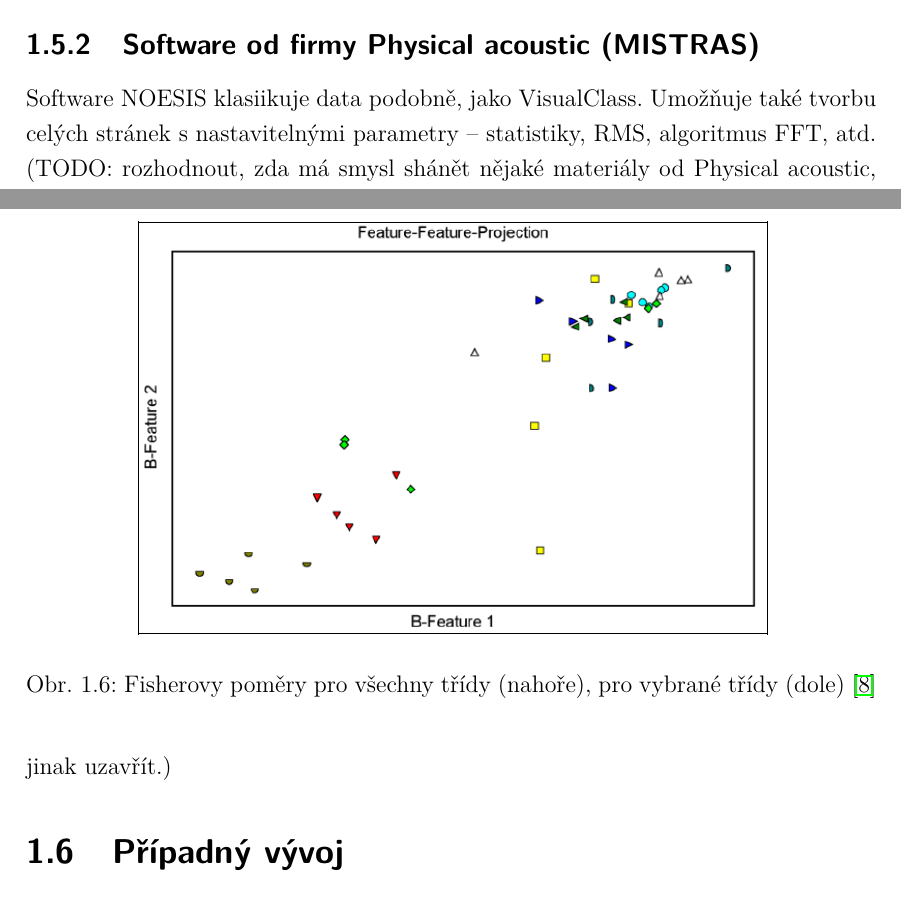
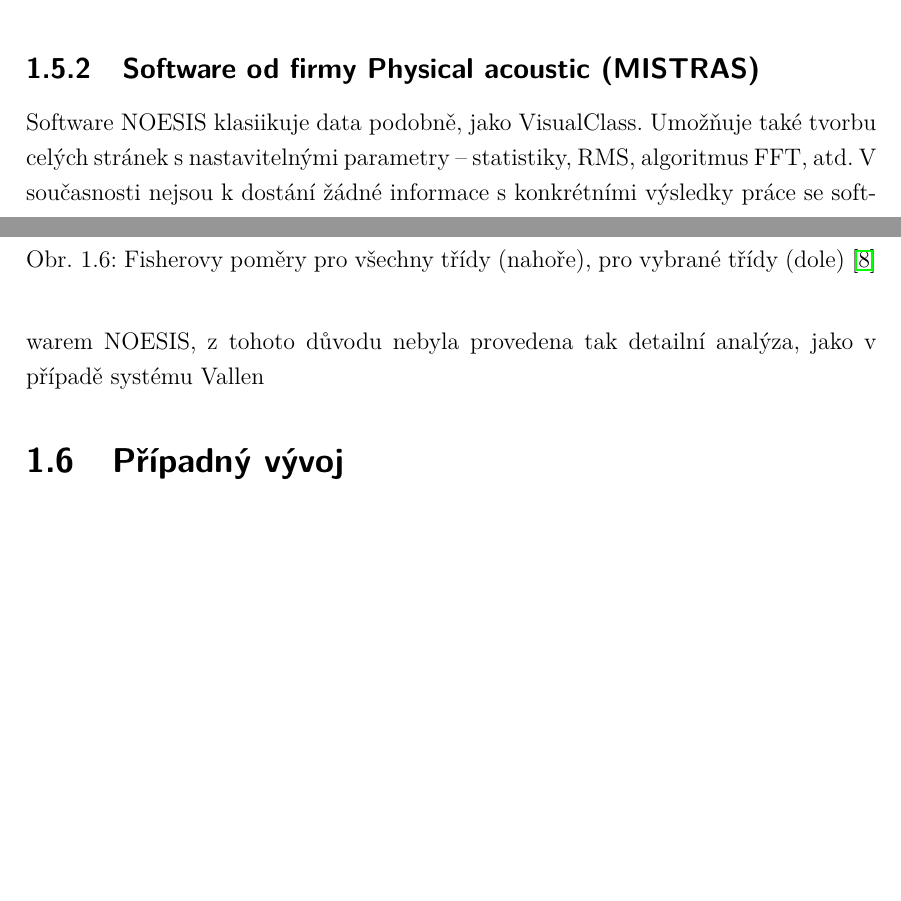
Before and after one commit to mylittlethunder/BPC-SBP_zdrojovy_text, a LaTeX thesis (256421_semestralni_prace.tex, which reads text/reseni.tex): two parts of pages 33 and 34 of 55, joined at a grey line, cut so that both start at the same text, the shorter picture padded with empty space. Compiled offline with pdfLaTeX.

Commit message:
Byla přidána jedna věta, která se týká sw NOESIS. Nutné ještě dodělat!

```diff
--- a/text/reseni.tex
+++ b/text/reseni.tex
@@ -142,9 +142,10 @@ obrázek \ref{fig:vallen_feature_feature}
 Software NOESIS klasiikuje data podobně,
 jako VisualClass. Umožňuje také tvorbu celých stránek
 s~nastavitelnými parametry – statistiky,
-RMS, algoritmus FFT, atd. (TODO: rozhodnout,
-zda má smysl shánět nějaké materiály od Physical acoustic,
- jinak uzavřít.)
+RMS, algoritmus FFT, atd. V současnosti nejsou k~dostání
+žádné informace s konkrétními výsledky práce se~softwarem
+NOESIS, z tohoto důvodu nebyla provedena tak detailní analýza,
+jako v případě systému Vallen
 \section{Případný vývoj}
 TODO: Dokončit, kam by se mohly ubírat přípravky pro~neuronové sítě.
 \section{Experiment}
```
Also changed, not shown: text/reseni.tex (1 more changed lines).
